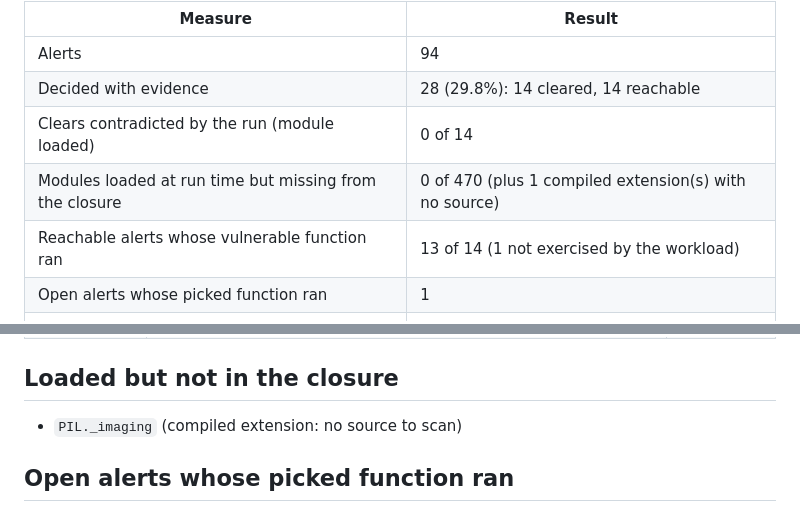
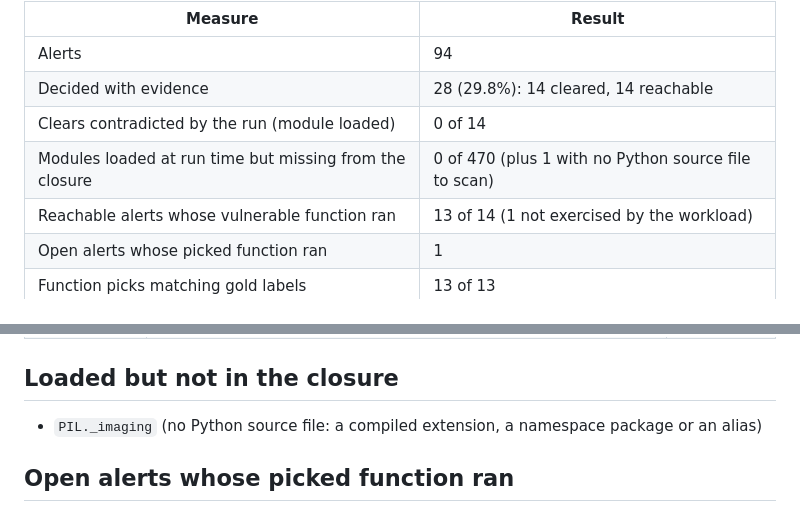
Before and after one commit to henrymbuguak/vexproof, a Markdown page: eval/results/shop-1aa90f6.md, 2 parts joined by grey strips. Drawn GitHub-style.

Commit message:
eval: results with version-aware gold labels

```diff
--- a/eval/results/shop-1aa90f6.md
+++ b/eval/results/shop-1aa90f6.md
@@ -9,7 +9,7 @@ Oracle: the project run under `shop.py` (30 steps) on Python 3.8.20 with django
 | Alerts | 94 |
 | Decided with evidence | 28 (29.8%): 14 cleared, 14 reachable |
 | Clears contradicted by the run (module loaded) | 0 of 14 |
-| Modules loaded at run time but missing from the closure | 0 of 470 (plus 1 compiled extension(s) with no source) |
+| Modules loaded at run time but missing from the closure | 0 of 470 (plus 1 with no Python source file to scan) |
 | Reachable alerts whose vulnerable function ran | 13 of 14 (1 not exercised by the workload) |
 | Open alerts whose picked function ran | 1 |
 | Function picks matching gold labels | 13 of 13 |
@@ -56,7 +56,7 @@ Oracle: the project run under `shop.py` (30 steps) on Python 3.8.20 with django
 
 ## Loaded but not in the closure
 
-- `PIL._imaging` (compiled extension: no source to scan)
+- `PIL._imaging` (no Python source file: a compiled extension, a namespace package or an alias)
 
 ## Open alerts whose picked function ran
 
```
Also changed, not shown: eval/results/justdjango-260952e.md (+2 -2 lines).
